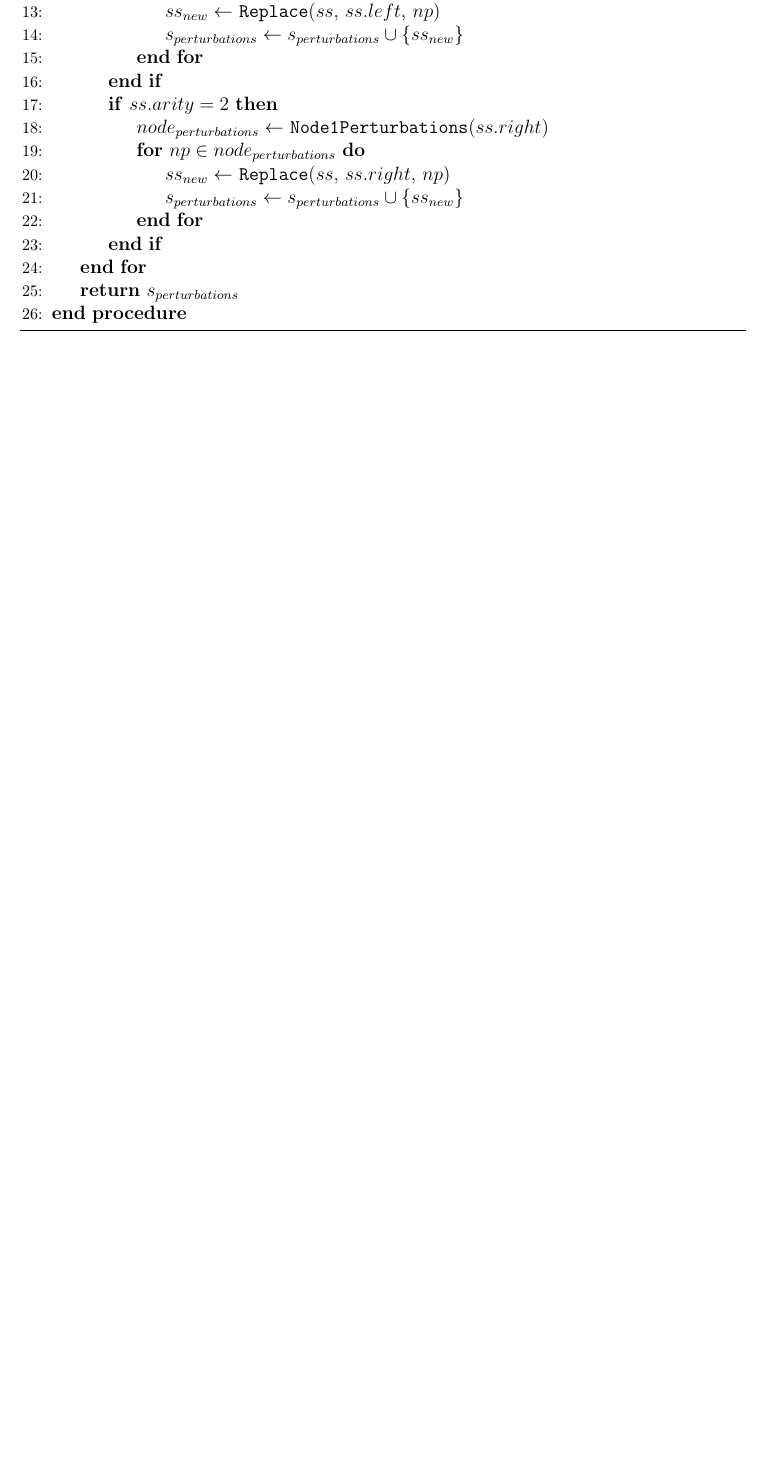
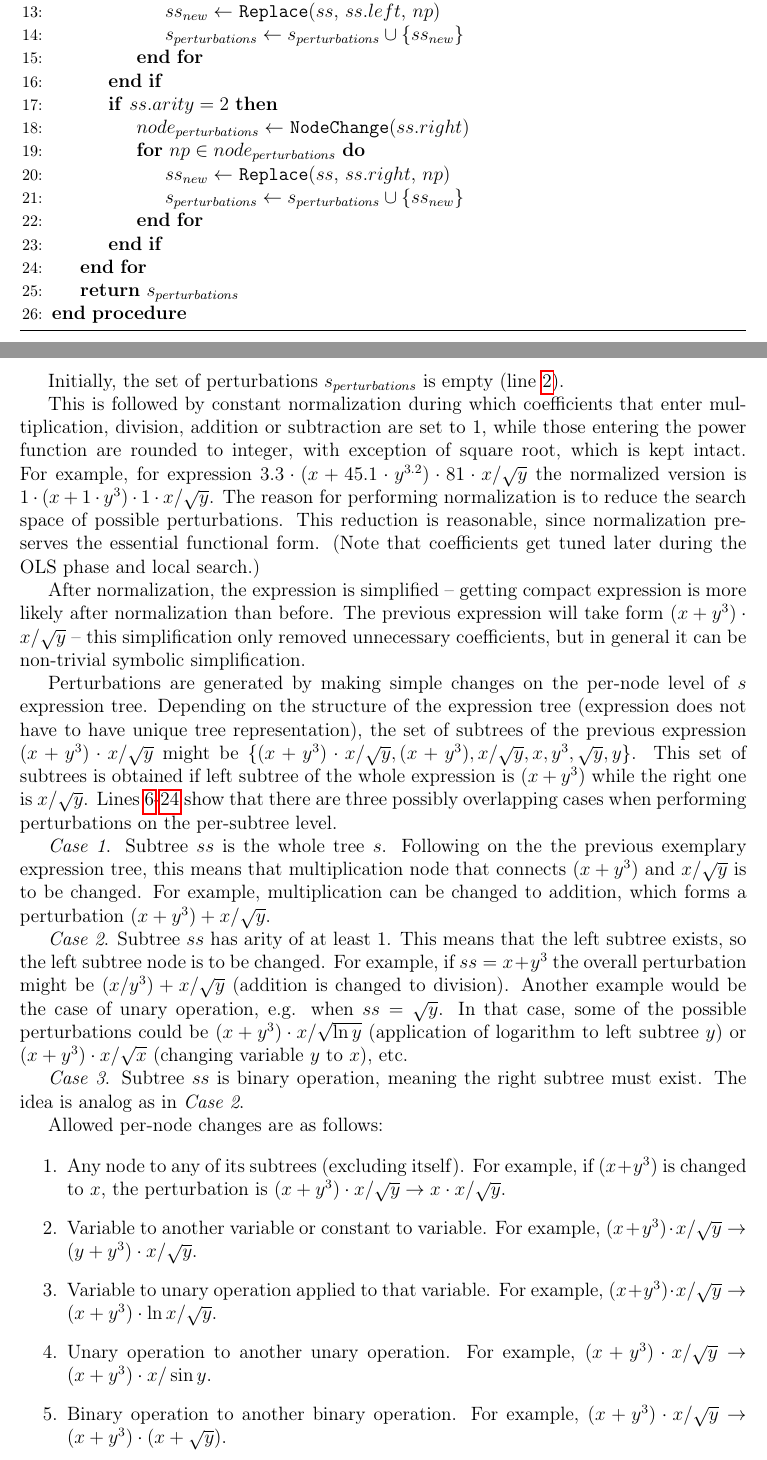
Before and after one commit to kartelj/rils-rols, a LaTeX paper (doc/paper.tex): part of page 10 of 19 before the commit and two parts of pages 10 and 11 of 20 after it, the two joined at a grey line, cut so that both start at the same text, the shorter picture padded with empty space. Compiled offline with pdfLaTeX.

Commit message:
Perturbations are now finished.

```diff
--- a/doc/paper.tex
+++ b/doc/paper.tex
@@ -437,19 +440,56 @@ The size of expression is calculated by simply counting all nodes in the express
 				\EndFor
 			\EndIf
 			\If{$ss.arity = 2$}
-				\State $node_{perturbations} \gets$ \texttt{Node1Perturbations}($ss.right$)
+				\State $node_{perturbations} \gets$ \texttt{NodeChange}($ss.right$)
 				\For{$np \in node_{perturbations}$}
 					\State $ss_{new} \gets$ \texttt{Replace}($ss$, $ss.right$, $np$)
 					\State $s_{perturbations} \gets s_{perturbations} \cup \{ss_{new}\}$
 				\EndFor
 			\EndIf
-		\EndFor
+		\EndFor \label{line:forSSEnd}
 		\State \Return $s_{perturbations}$
 		\EndProcedure
 	\end{algorithmic}
 	\caption{Generation of 1-perturbations.}
 	\label{alg:pert}
 \end{algorithm}
+
+Initially, the set of perturbations $s_{perturbations}$ is empty (line~\ref{line:pertInit}).
+
+
+This is followed by constant normalization during which coefficients that enter multiplication, division, addition or subtraction are set to 1, while those entering the power function are rounded to integer, with exception of square root, which is kept intact. For example, for expression $3.3\cdot(x+45.1\cdot y^{3.2})\cdot 81\cdot x/\sqrt{y}$ the normalized version is $1\cdot (x+1\cdot y^3)\cdot 1\cdot x/\sqrt{y}$. The reason for performing normalization is to reduce the search space of possible perturbations. This reduction is reasonable, since normalization preserves the essential functional form. (Note that coefficients get tuned later during the OLS phase and local search.)
+
+
+After normalization, the expression is simplified -- getting compact expression is more likely after normalization than before. The previous expression will take form $(x+y^3)\cdot x/\sqrt{y}$ -- this simplification only removed unnecessary coefficients, but in general it can be non-trivial symbolic simplification.
+
+
+Perturbations are generated by making simple changes on the per-node level of $s$ expression tree.
+Depending on the structure of the expression tree (expression does not have to have unique tree representation), the set of subtrees of the previous expression $(x+y^3)\cdot x/\sqrt{y}$ might be $\{(x+y^3)\cdot x/\sqrt{y}, (x+y^3), x/\sqrt{y}, x, y^3, \sqrt{y}, y\}$. This set of subtrees is obtained if left subtree of the whole expression is $(x+y^3)$ while the right one is $x/\sqrt{y}$.
+Lines \ref{line:forSSStart}-\ref{line:forSSEnd} show that there are three possibly overlapping cases when performing perturbations on the per-subtree level.
+
+\emph{Case 1}.
+Subtree $ss$ is the whole tree $s$. Following on the the previous exemplary expression tree, this means that multiplication node that connects $(x+y^3)$ and $x/\sqrt{y}$ is to be changed. For example, multiplication can be changed to addition, which forms a perturbation $(x+y^3)+ x/\sqrt{y}$.
+
+
+\emph{Case 2}.
+Subtree $ss$ has arity of at least 1. This means that the left subtree exists, so the left subtree node is to be changed.
+For example, if $ss=x+y^3$ the overall perturbation might be $(x/y^3)+x/\sqrt{y}$ (addition is changed to division).
+Another example would be the case of unary operation, e.g. when $ss=\sqrt{y}$. In that case, some of the possible perturbations could be $(x+y^3)\cdot x/\sqrt{\ln{y}}$ (application of logarithm to left subtree $y$) or $(x+y^3)\cdot x/\sqrt{x}$ (changing variable $y$ to $x$), etc.
+
+\emph{Case 3}.
+Subtree $ss$ is binary operation, meaning the right subtree must exist.
+The idea is analog as in \emph{Case 2}.
+
+Allowed per-node changes are as follows:
+
+\begin{enumerate}
+	\item Any node to any of its subtrees (excluding itself). For example, if $(x+y^3)$ is changed to $x$, the perturbation is $(x+y^3)\cdot x/\sqrt{y} \rightarrow x\cdot x/\sqrt{y}$.
+	\item Variable to another variable or constant to variable. For example,  $(x+y^3)\cdot x/\sqrt{y} \rightarrow (y+y^3)\cdot x/\sqrt{y}$.
+	\item Variable to unary operation applied to that variable. For example,  $(x+y^3)\cdot x/\sqrt{y} \rightarrow (x+y^3)\cdot \ln{x}/\sqrt{y}$.
+	\item Unary operation to another unary operation. For example,  $(x+y^3)\cdot x/\sqrt{y} \rightarrow (x+y^3)\cdot x/\sin{y}$.
+	\item Binary operation to another binary operation. For example,  $(x+y^3)\cdot x/\sqrt{y} \rightarrow (x+y^3)\cdot (x + \sqrt{y})$.
+	\item Variable or constant enter the binary operation with arbitrary variable. For example,  $(x+y^3)\cdot x/\sqrt{y} \rightarrow (x+x/y^3)\cdot x/\sqrt{y}$.
+\end{enumerate}
 
 \subsubsection{Local search}\label{sec:ls}
 
```
Also changed, not shown: doc/paper.tex (13 more changed lines).
